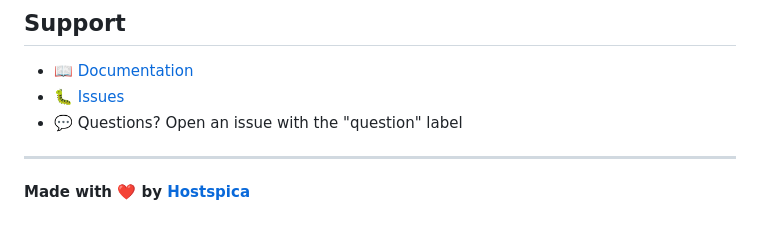
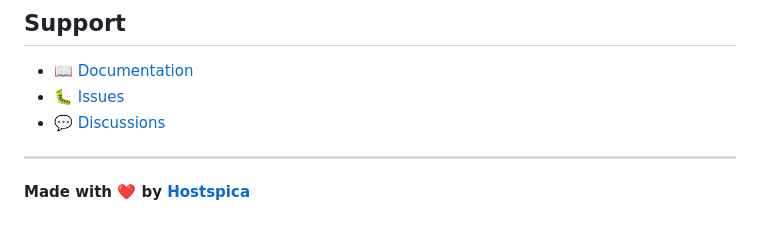
Before and after one commit to hostspicaindia/synclayer, a Markdown page: README.md, the part around the change. Rendered like a GitHub page.

```diff
--- a/README.md
+++ b/README.md
@@ -297,7 +297,7 @@ MIT License - see [LICENSE](LICENSE) file.
 
 - 📖 [Documentation](https://github.com/hostspicaindia/synclayer/wiki)
 - 🐛 [Issues](https://github.com/hostspicaindia/synclayer/issues)
-- 💬 Questions? Open an issue with the "question" label
+- 💬 [Discussions](https://github.com/hostspicaindia/synclayer/discussions)
 
 ---
 
```
Also changed, not shown: CONTRIBUTING.md (+2 -1 lines).
